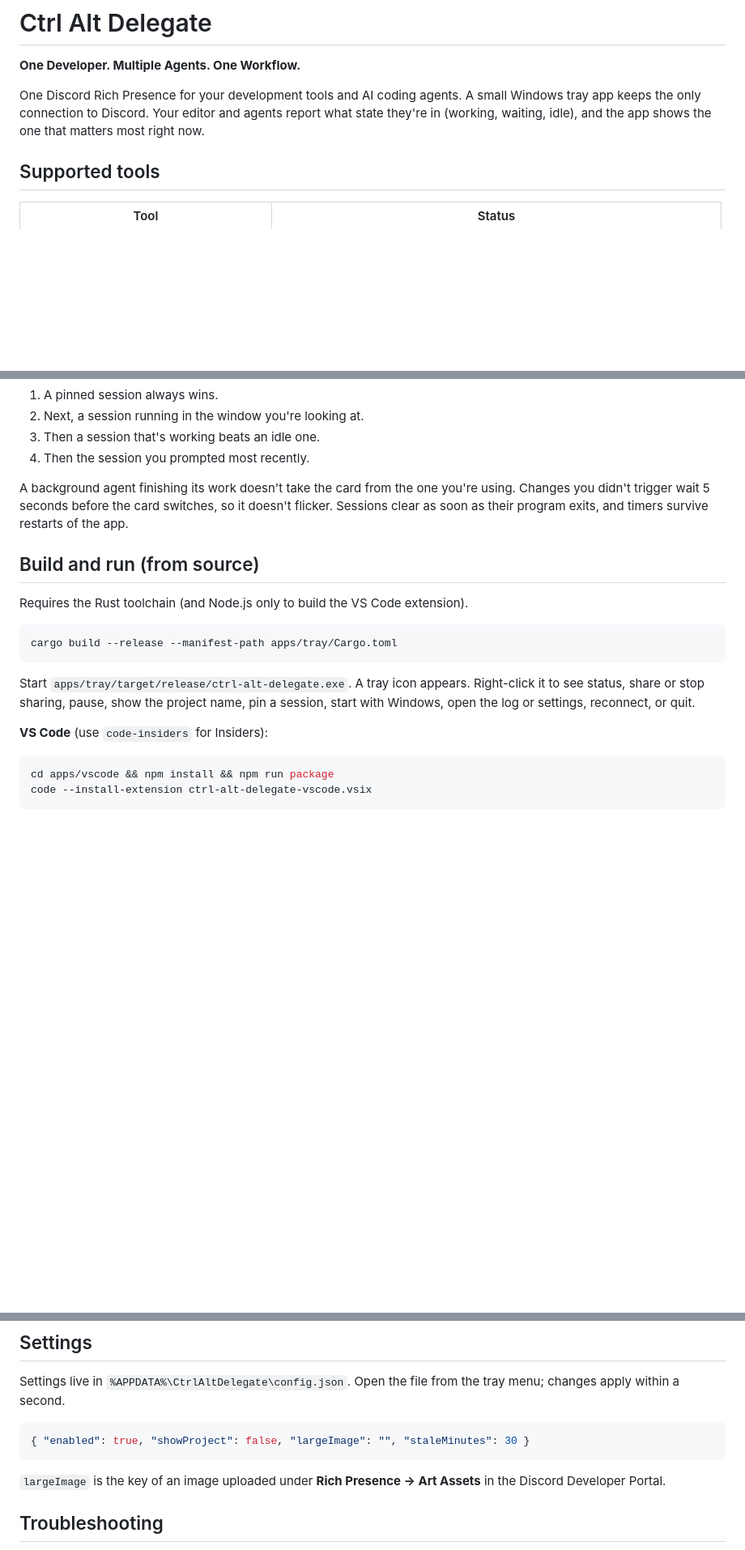
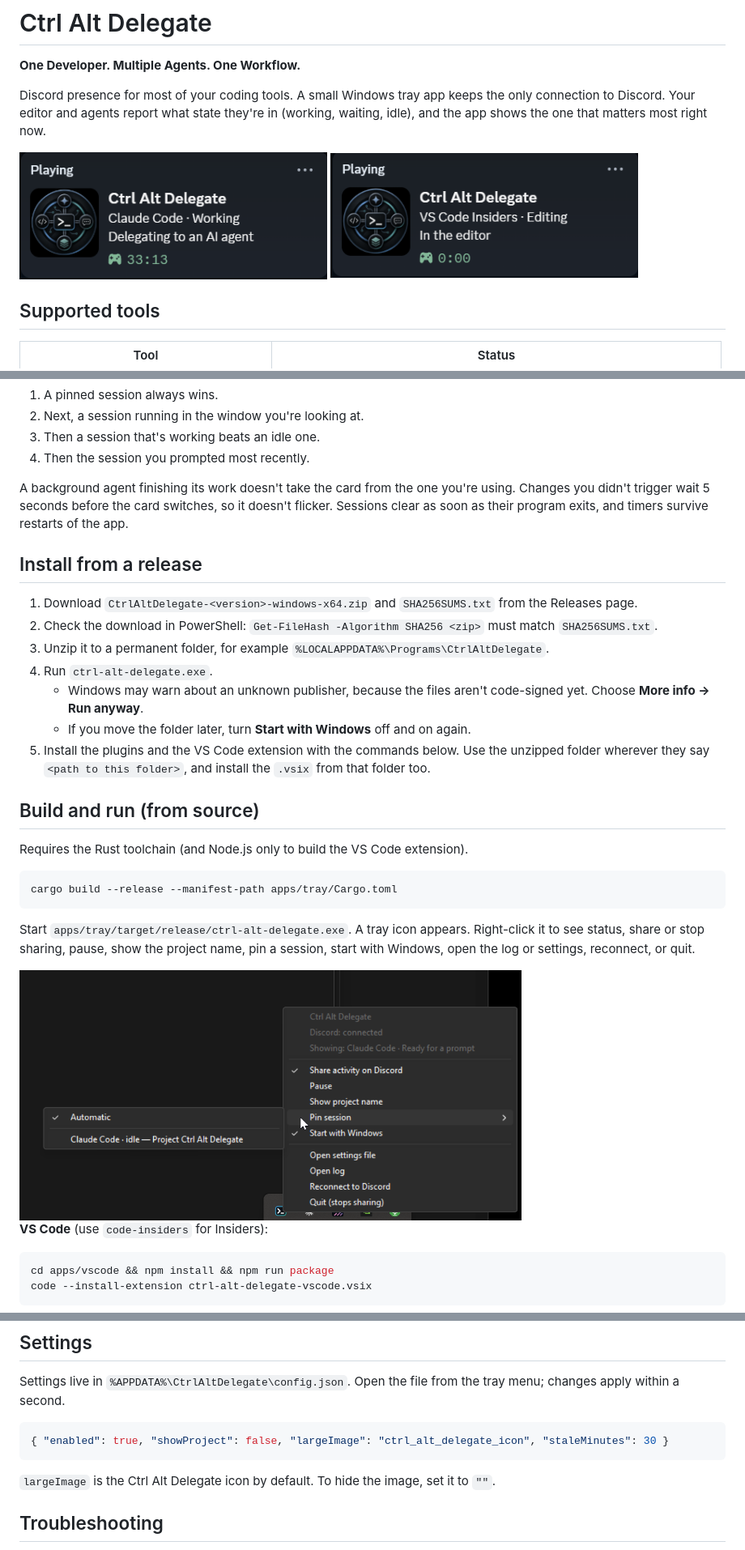
Before and after one commit to NovusQuestStudio/ctrl-alt-delegate, a Markdown page: README.md, 3 parts joined by grey strips. Shown at 81% size. Drawn GitHub-style; pictures changed too: docs/screenshots/card-claude-code.png (added), docs/screenshots/card-vscode-insiders.png (added), docs/screenshots/tray-menu.png (added); blank space fills up the shorter version.

````diff
--- a/README.md
+++ b/README.md
@@ -2,9 +2,14 @@
 
 **One Developer. Multiple Agents. One Workflow.**
 
-One Discord Rich Presence for your development tools and AI coding agents. A small Windows tray app
+Discord presence for most of your coding tools. A small Windows tray app
 keeps the only connection to Discord. Your editor and agents report what state they're in (working,
 waiting, idle), and the app shows the one that matters most right now.
+
+<p>
+  <img src="docs/screenshots/card-claude-code.png" alt="Discord card: Ctrl Alt Delegate, Claude Code · Working, Delegating to an AI agent" width="380">
+  <img src="docs/screenshots/card-vscode-insiders.png" alt="Discord card: Ctrl Alt Delegate, VS Code Insiders · Editing, In the editor" width="380">
+</p>
 
 ## Supported tools
 
@@ -40,6 +45,18 @@ A background agent finishing its work doesn't take the card from the one you're
 didn't trigger wait 5 seconds before the card switches, so it doesn't flicker. Sessions clear as soon
 as their program exits, and timers survive restarts of the app.
 
+## Install from a release
+
+1. Download `CtrlAltDelegate-<version>-windows-x64.zip` and `SHA256SUMS.txt` from the Releases page.
+2. Check the download in PowerShell: `Get-FileHash -Algorithm SHA256 <zip>` must match `SHA256SUMS.txt`.
+3. Unzip it to a permanent folder, for example `%LOCALAPPDATA%\Programs\CtrlAltDelegate`.
+4. Run `ctrl-alt-delegate.exe`.
+   - Windows may warn about an unknown publisher, because the files aren't code-signed yet. Choose
+     **More info → Run anyway**.
+   - If you move the folder later, turn **Start with Windows** off and on again.
+5. Install the plugins and the VS Code extension with the commands below. Use the unzipped folder
+   wherever they say `<path to this folder>`, and install the `.vsix` from that folder too.
+
 ## Build and run (from source)
 
 Requires the Rust toolchain (and Node.js only to build the VS Code extension).
@@ -51,6 +68,8 @@ cargo build --release --manifest-path apps/tray/Cargo.toml
 Start `apps/tray/target/release/ctrl-alt-delegate.exe`. A tray icon appears. Right-click it to see
 status, share or stop sharing, pause, show the project name, pin a session, start with Windows, open
 the log or settings, reconnect, or quit.
+
+<img src="docs/screenshots/tray-menu.png" alt="Ctrl Alt Delegate tray menu in dark mode" width="620">
 
 **VS Code** (use `code-insiders` for Insiders):
 
@@ -92,11 +111,10 @@ Settings live in `%APPDATA%\CtrlAltDelegate\config.json`. Open the file from the
 apply within a second.
 
 ```json
-{ "enabled": true, "showProject": false, "largeImage": "", "staleMinutes": 30 }
+{ "enabled": true, "showProject": false, "largeImage": "ctrl_alt_delegate_icon", "staleMinutes": 30 }
 ```
 
-`largeImage` is the key of an image uploaded under **Rich Presence → Art Assets** in the Discord
-Developer Portal.
+`largeImage` is the Ctrl Alt Delegate icon by default. To hide the image, set it to `""`.
 
 ## Troubleshooting
 
````
Also changed, not shown: CHANGELOG.md (added, +26 -0 lines), SECURITY.md (added, +58 -0 lines), 14 other files.
